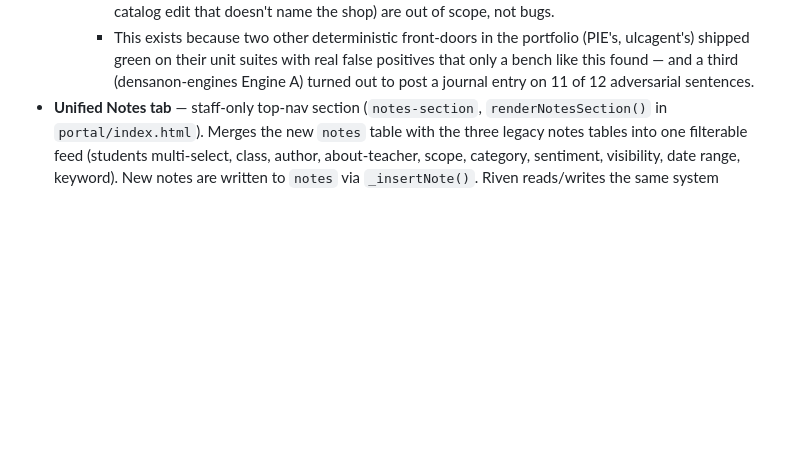
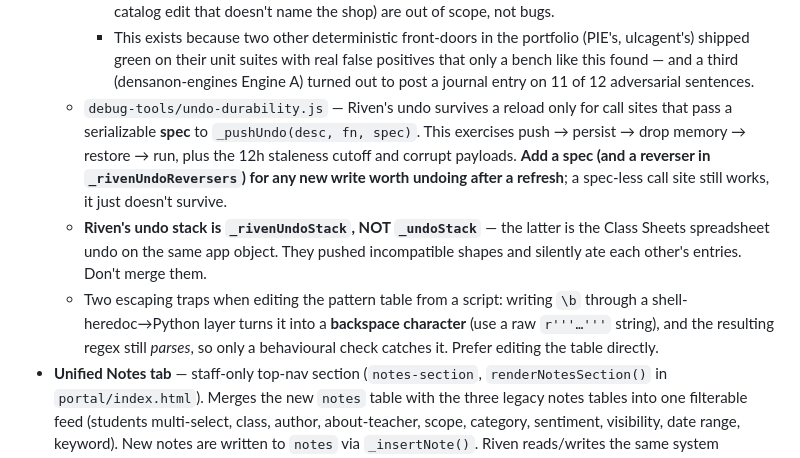
Before and after one commit to RiverTech-devs/student-portal, a Markdown page: CLAUDE.md, the part around one of its changes. GitHub-like rendering; blank space fills up the shorter version.

Commit message:
docs: update CLAUDE.md for Riven's new writes, the third harness, and two editing traps
- Riven's WRITES list now names assignments / announcements / activity
  enrollment / facility booking, and the SPECULATIVE_WRITE explanation path.
- Documents debug-tools/undo-durability.js as the third mandatory harness, and
  the _pushUndo spec contract for making a new write survive a reload.
- Warns that _rivenUndoStack is NOT _undoStack (Class Sheets owns that one).
- Records the escaping trap that ate \b into backspace characters when the
  pattern table was edited through a shell-heredoc -> Python layer; the regex
  still PARSES, so only a behavioural check catches it.

Co-Authored-By: Claude Opus 5 (1M context) <noreply@anthropic.com>
Claude-Session: https://claude.ai/code/session_01VSoL9nHqubVoiaBFabthxx

```diff
--- a/CLAUDE.md
+++ b/CLAUDE.md
@@ -135,6 +135,9 @@ RLS policies are strict and load-bearing. If a user "can't see something they sh
     - **Fix over-firing** by making the matcher abstain more (negative cues, tighter anchors). **Fix over-blocking by SCOPING a guard** — bind the cue to a command verb, exempt note content — never by deleting the guard. Over-deferral costs a rephrase; over-firing changes a balance or a grade.
     - Scope is the regex tier only. Phrasings the regex tier deliberately leaves to the semantic tier (e.g. a catalog edit that doesn't name the shop) are out of scope, not bugs.
     - This exists because two other deterministic front-doors in the portfolio (PIE's, ulcagent's) shipped green on their unit suites with real false positives that only a bench like this found — and a third (densanon-engines Engine A) turned out to post a journal entry on 11 of 12 adversarial sentences.
+  - `debug-tools/undo-durability.js` — Riven's undo survives a reload only for call sites that pass a serializable **spec** to `_pushUndo(desc, fn, spec)`. This exercises push → persist → drop memory → restore → run, plus the 12h staleness cutoff and corrupt payloads. **Add a spec (and a reverser in `_rivenUndoReversers`) for any new write worth undoing after a refresh**; a spec-less call site still works, it just doesn't survive.
+  - **Riven's undo stack is `_rivenUndoStack`, NOT `_undoStack`** — the latter is the Class Sheets spreadsheet undo on the same app object. They pushed incompatible shapes and silently ate each other's entries. Don't merge them.
+  - Two escaping traps when editing the pattern table from a script: writing `\b` through a shell-heredoc→Python layer turns it into a **backspace character** (use a raw `r'''…'''` string), and the resulting regex still *parses*, so only a behavioural check catches it. Prefer editing the table directly.
 - **Unified Notes tab** — staff-only top-nav section (`notes-section`, `renderNotesSection()` in `portal/index.html`). Merges the new `notes` table with the three legacy notes tables into one filterable feed (students multi-select, class, author, about-teacher, scope, category, sentiment, visibility, date range, keyword). New notes are written to `notes` via `_insertNote()`. Riven reads/writes the same system (ADD_NOTE / VIEW_NOTES intents, `/note`, `/notes`, undo deletes the last note).
 - **Attendance** — daily/period attendance with auto-alerts on absences.
 - **Activities & facilities** — extracurriculars with schedules and rosters; facility booking system.
```
Also changed, not shown: other parts of CLAUDE.md (+1 -1 lines).
